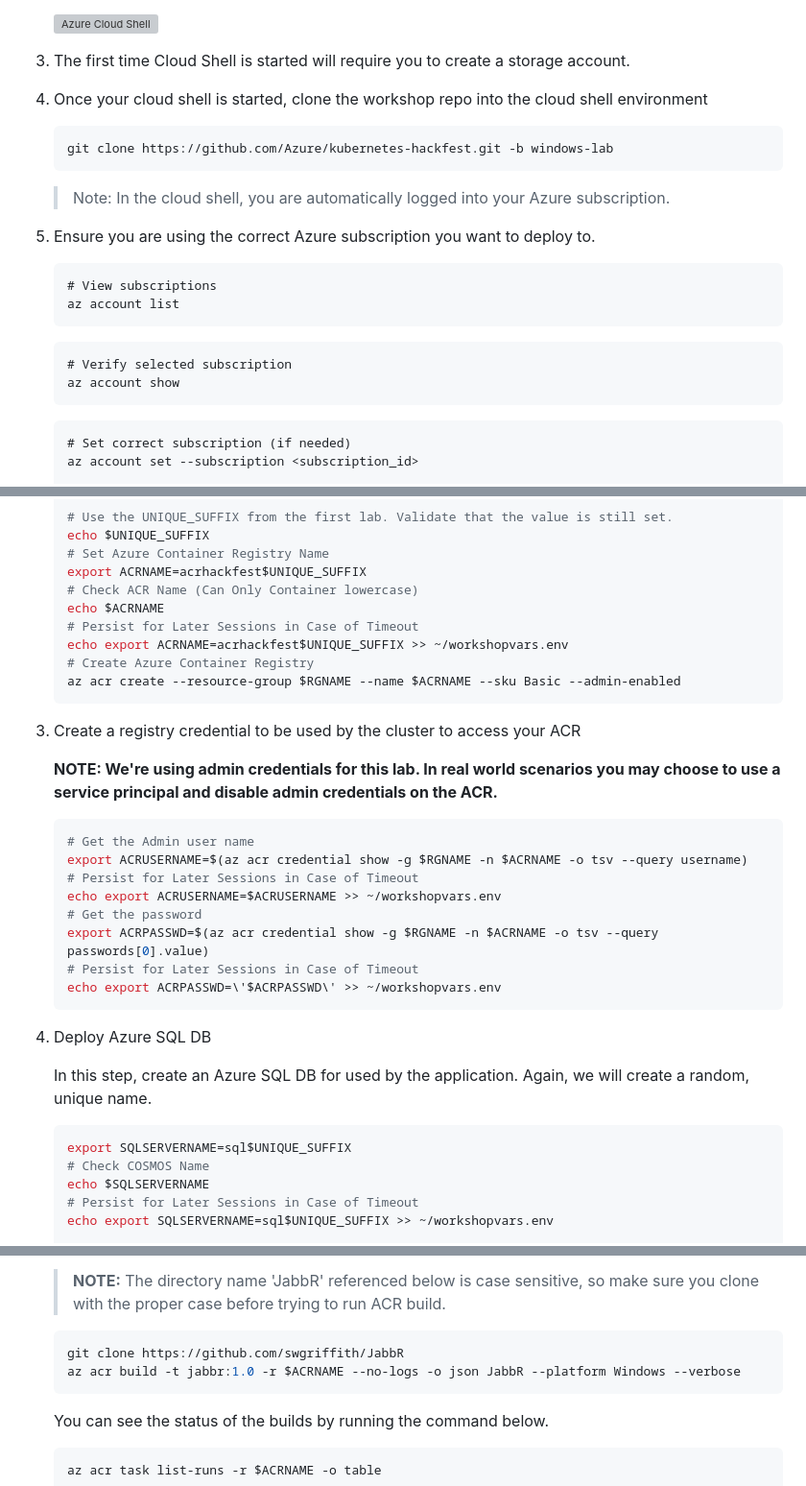
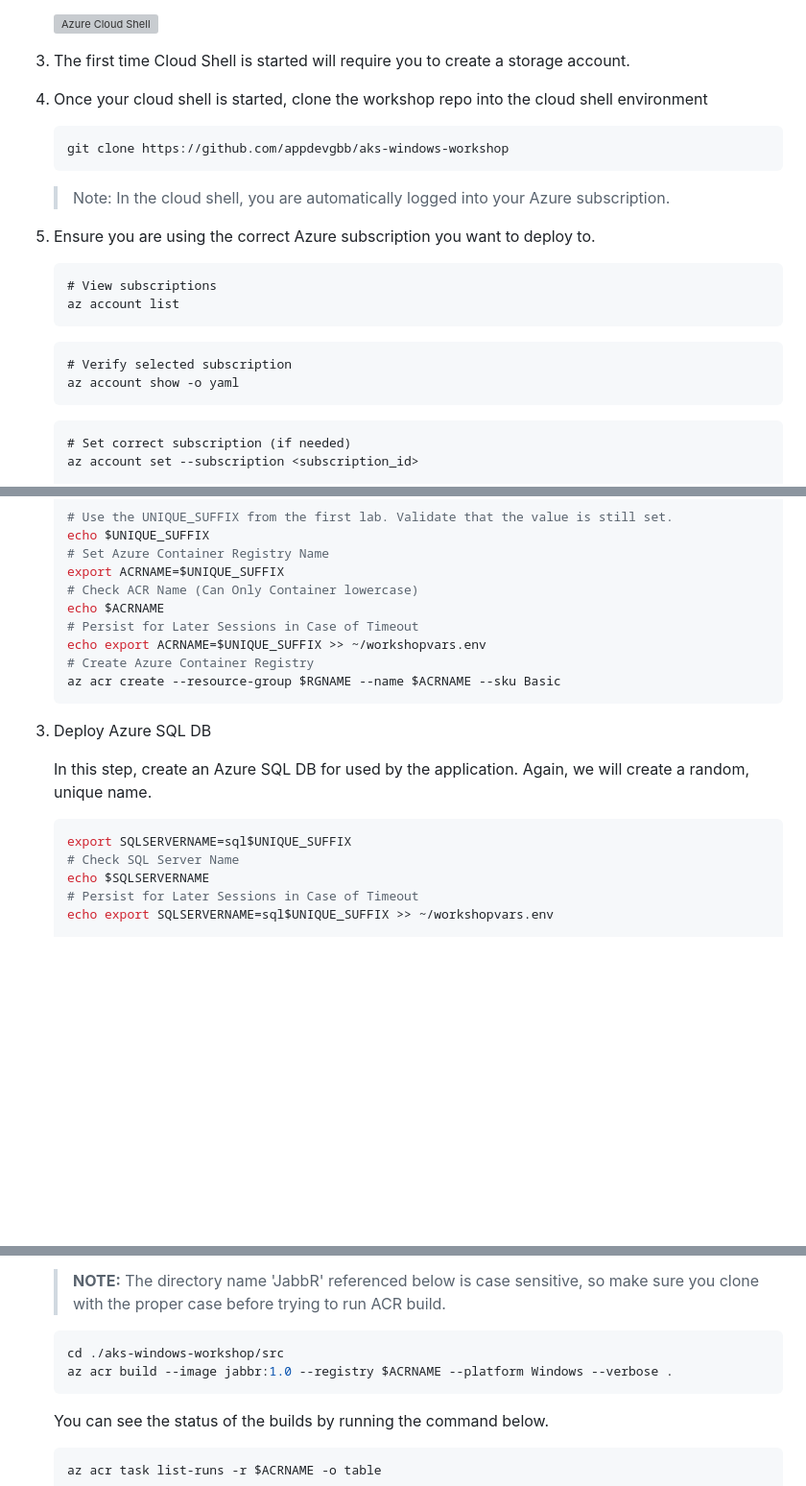
Before and after one commit to appdevgbb/aks-windows-workshop, a Markdown page: labs/build-application/README.md, 3 parts joined by grey strips. Shown: that part at 96% size. Rendered like a GitHub page; blank space fills up the shorter version; grey boxes are pictures that could not be loaded.

````diff
--- a/labs/build-application/README.md
+++ b/labs/build-application/README.md
@@ -18,7 +18,7 @@ In this lab we will build Docker containers for the JabbR ASP.Net application an
 1. Once your cloud shell is started, clone the workshop repo into the cloud shell environment
 
    ```bash
-   git clone https://github.com/Azure/kubernetes-hackfest.git -b windows-lab
+   git clone https://github.com/appdevgbb/aks-windows-workshop
    ```
    > Note: In the cloud shell, you are automatically logged into your Azure subscription.
 
@@ -31,7 +31,7 @@ In this lab we will build Docker containers for the JabbR ASP.Net application an
 
    ```
    # Verify selected subscription
-   az account show
+   az account show -o yaml
    ```
 
    ```
@@ -84,28 +84,13 @@ source ~/workshopvars.env
     # Use the UNIQUE_SUFFIX from the first lab. Validate that the value is still set.
     echo $UNIQUE_SUFFIX
     # Set Azure Container Registry Name
-    export ACRNAME=acrhackfest$UNIQUE_SUFFIX
+    export ACRNAME=$UNIQUE_SUFFIX
     # Check ACR Name (Can Only Container lowercase)
     echo $ACRNAME
     # Persist for Later Sessions in Case of Timeout
-    echo export ACRNAME=acrhackfest$UNIQUE_SUFFIX >> ~/workshopvars.env
+    echo export ACRNAME=$UNIQUE_SUFFIX >> ~/workshopvars.env
     # Create Azure Container Registry
-    az acr create --resource-group $RGNAME --name $ACRNAME --sku Basic --admin-enabled
-    ```
-
-1. Create a registry credential to be used by the cluster to access your ACR
-
-    **NOTE: We're using admin credentials for this lab. In real world scenarios you may choose to use a service principal and disable admin credentials on the ACR.**
-
-    ```bash
-    # Get the Admin user name
-    export ACRUSERNAME=$(az acr credential show -g $RGNAME -n $ACRNAME -o tsv --query username)
-    # Persist for Later Sessions in Case of Timeout
-    echo export ACRUSERNAME=$ACRUSERNAME >> ~/workshopvars.env
-    # Get the password
-    export ACRPASSWD=$(az acr credential show -g $RGNAME -n $ACRNAME -o tsv --query passwords[0].value)
-    # Persist for Later Sessions in Case of Timeout
-    echo export ACRPASSWD=\'$ACRPASSWD\' >> ~/workshopvars.env
+    az acr create --resource-group $RGNAME --name $ACRNAME --sku Basic
     ```
 
 1. Deploy Azure SQL DB
@@ -114,7 +99,7 @@ source ~/workshopvars.env
 
     ```bash
     export SQLSERVERNAME=sql$UNIQUE_SUFFIX
-    # Check COSMOS Name
+    # Check SQL Server Name
     echo $SQLSERVERNAME
     # Persist for Later Sessions in Case of Timeout
     echo export SQLSERVERNAME=sql$UNIQUE_SUFFIX >> ~/workshopvars.env
@@ -138,8 +123,8 @@ source ~/workshopvars.env
     >**NOTE:** The directory name 'JabbR' referenced below is case sensitive, so make sure you clone with the proper case before trying to run ACR build.
 
     ```bash
-    git clone https://github.com/swgriffith/JabbR
-    az acr build -t jabbr:1.0 -r $ACRNAME --no-logs -o json JabbR --platform Windows --verbose
+    cd ./aks-windows-workshop/src
+    az acr build --image jabbr:1.0 --registry $ACRNAME --platform Windows --verbose .
     ```
 
     You can see the status of the builds by running the command below.
````
